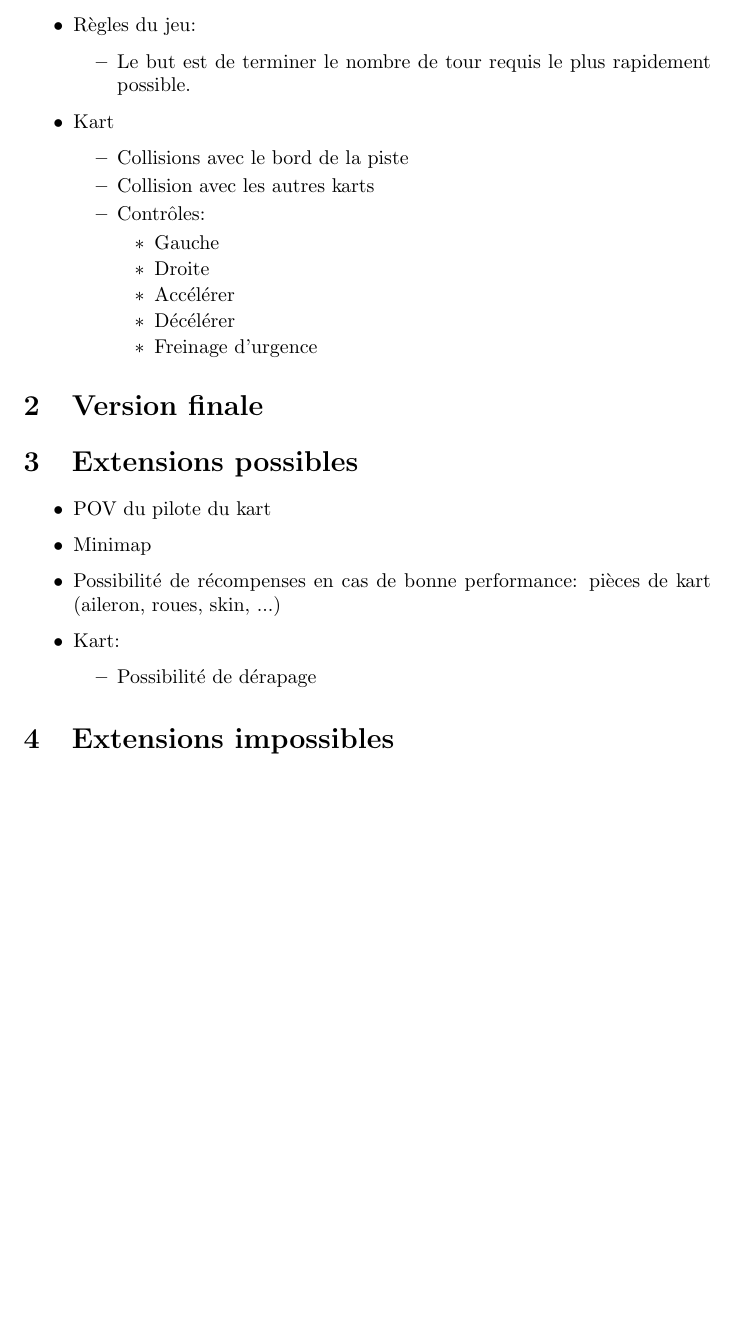
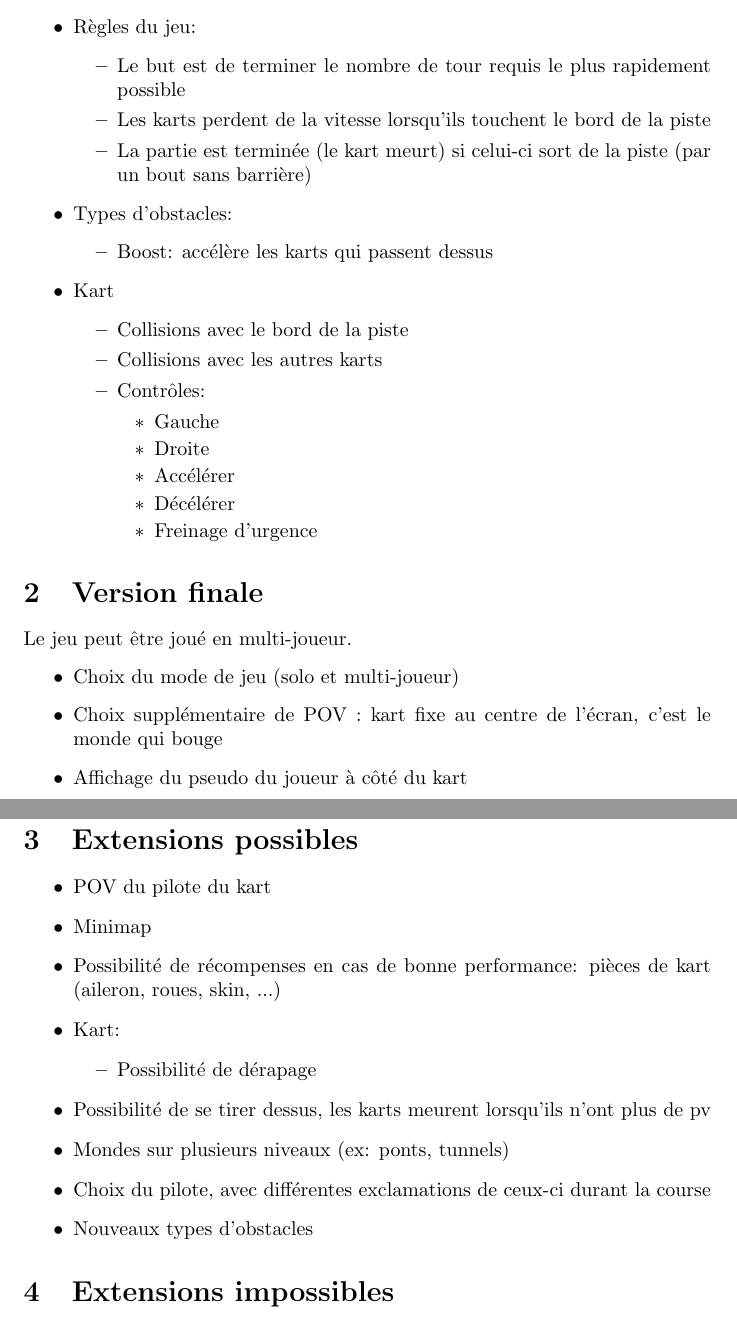
Before and after one commit to mad-angels-ch/kart-simulator, a LaTeX document (docs/cahier_des_charges.tex): part of page 2 of 2 before the commit and two parts of pages 2 and 3 of 3 after it, the two joined at a grey line, cut so that both start at the same text, the shorter picture padded with empty space. Compiled offline with pdfLaTeX.

Commit message:
cdc continué

```diff
--- a/docs/cahier_des_charges.tex
+++ b/docs/cahier_des_charges.tex
@@ -41,11 +41,16 @@ Un circuit de Kart jouable pour un joueur et un créateur de circuits.
                     \end{itemize}
           \end{itemize}
     \item Règles du jeu: \begin{itemize}
-        \item Le but est de terminer le nombre de tour requis le plus rapidement possible.
+        \item Le but est de terminer le nombre de tour requis le plus rapidement possible
+        \item Les karts perdent de la vitesse lorsqu'ils touchent le bord de la piste
+        \item La partie est terminée (le kart meurt) si celui-ci sort de la piste (par un bout sans barrière)
+    \end{itemize}
+    \item Types d'obstacles:\begin{itemize}
+        \item Boost: accélère les karts qui passent dessus
     \end{itemize}
     \item Kart \begin{itemize}
         \item Collisions avec le bord de la piste
-        \item Collision avec les autres karts
+        \item Collisions avec les autres karts
         \item Contrôles: \begin{itemize}
             \item Gauche
             \item Droite
@@ -57,6 +62,12 @@ Un circuit de Kart jouable pour un joueur et un créateur de circuits.
 \end{itemize}
 
 \section{Version finale}
+Le jeu peut être joué en multi-joueur.
+\begin{itemize}
+    \item Choix du mode de jeu (solo et multi-joueur)
+    \item Choix supplémentaire de POV : kart fixe au centre de l'écran, c'est le monde qui bouge
+    \item Affichage du pseudo du joueur à côté du kart
+\end{itemize}
 
 \section{Extensions possibles}
 \begin{itemize}
@@ -66,6 +77,10 @@ Un circuit de Kart jouable pour un joueur et un créateur de circuits.
     \item Kart: \begin{itemize}
         \item Possibilité de dérapage
     \end{itemize}
+    \item Possibilité de se tirer dessus, les karts meurent lorsqu'ils n'ont plus de pv
+    \item Mondes sur plusieurs niveaux (ex: ponts, tunnels)
+    \item Choix du pilote, avec différentes exclamations de ceux-ci durant la course
+    \item Nouveaux types d'obstacles
 \end{itemize}
 
 \section{Extensions impossibles}
```
Also changed, not shown: docs/cahier_des_charges.pdf.
